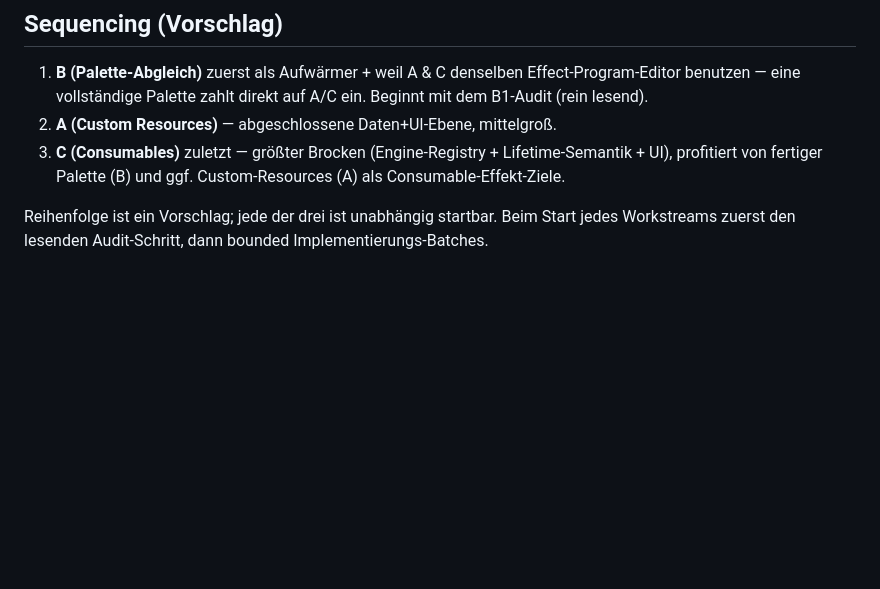
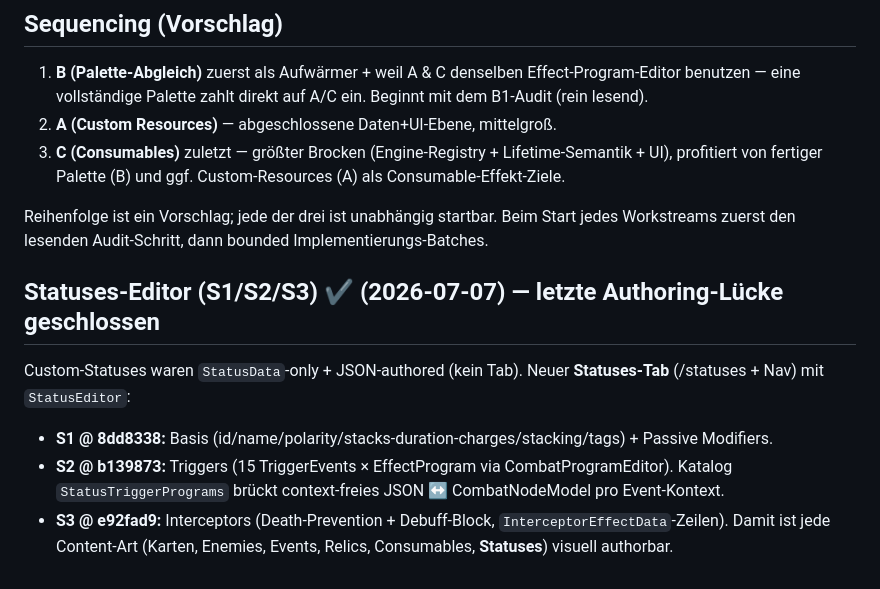
Before and after one commit to Paranoidgrinch/RogueDeck-Core, a Markdown page: docs/engine-in-ui.md, the part around the change. GitHub-like rendering; blank space fills up the shorter version.

Commit message:
docs: Statuses editor (S1/S2/S3) complete

```diff
--- a/docs/engine-in-ui.md
+++ b/docs/engine-in-ui.md
@@ -126,3 +126,12 @@ Gespeichert wird es — wie Relics — im Inventory.
 
 Reihenfolge ist ein Vorschlag; jede der drei ist unabhängig startbar. Beim Start jedes Workstreams zuerst
 den lesenden Audit-Schritt, dann bounded Implementierungs-Batches.
+
+## Statuses-Editor (S1/S2/S3) ✔ (2026-07-07) — letzte Authoring-Lücke geschlossen
+Custom-Statuses waren `StatusData`-only + JSON-authored (kein Tab). Neuer **Statuses-Tab** (/statuses + Nav) mit
+`StatusEditor`:
+- **S1 @ 8dd8338:** Basis (id/name/polarity/stacks-duration-charges/stacking/tags) + Passive Modifiers.
+- **S2 @ b139873:** Triggers (15 TriggerEvents × EffectProgram via CombatProgramEditor). Katalog
+  `StatusTriggerPrograms` brückt context-freies JSON ↔ CombatNodeModel pro Event-Kontext.
+- **S3 @ e92fad9:** Interceptors (Death-Prevention + Debuff-Block, `InterceptorEffectData`-Zeilen).
+Damit ist jede Content-Art (Karten, Enemies, Events, Relics, Consumables, **Statuses**) visuell authorbar.
```
